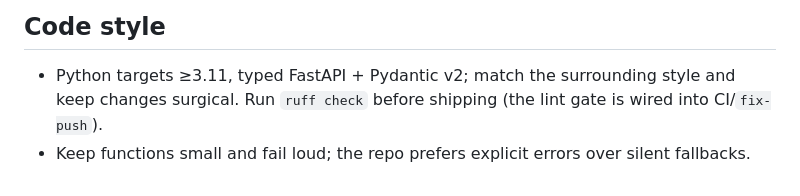
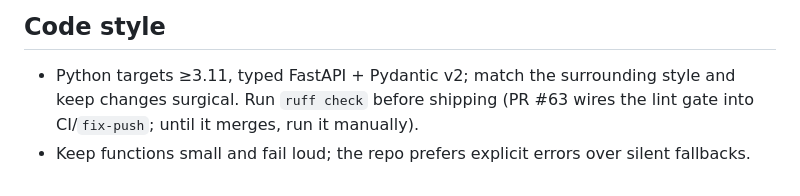
Before and after one commit to peterCheng123321/embodied-platform-console, a Markdown page: AGENTS.md, the part around the change. GitHub-like rendering.

Commit message:
docs(agents): don't claim the ruff gate is wired before PR #63 merges
AGENTS.md said the lint gate 'is wired into CI/fix-push', but no ruff
config exists on main yet — PR #63 adds it separately. State the
merge-order dependency instead so the doc is accurate whichever lands
first.

Co-Authored-By: Claude Fable 5 <noreply@anthropic.com>

```diff
--- a/AGENTS.md
+++ b/AGENTS.md
@@ -141,5 +141,5 @@ Both storage backends (JSON file and Postgres 16) must agree before anything mer
 ## Code style
 
 - Python targets ≥3.11, typed FastAPI + Pydantic v2; match the surrounding style and keep
-  changes surgical. Run `ruff check` before shipping (the lint gate is wired into CI/`fix-push`).
+  changes surgical. Run `ruff check` before shipping (PR #63 wires the lint gate into CI/`fix-push`; until it merges, run it manually).
 - Keep functions small and fail loud; the repo prefers explicit errors over silent fallbacks.
```
